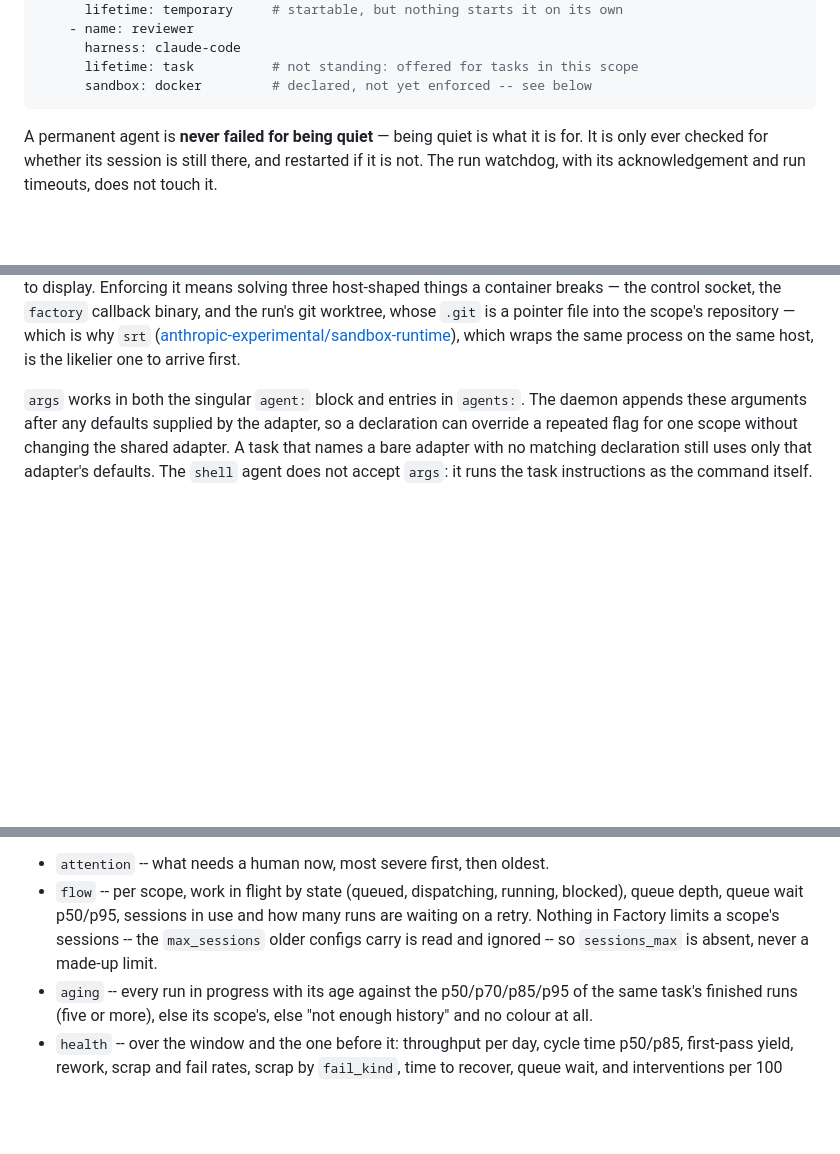
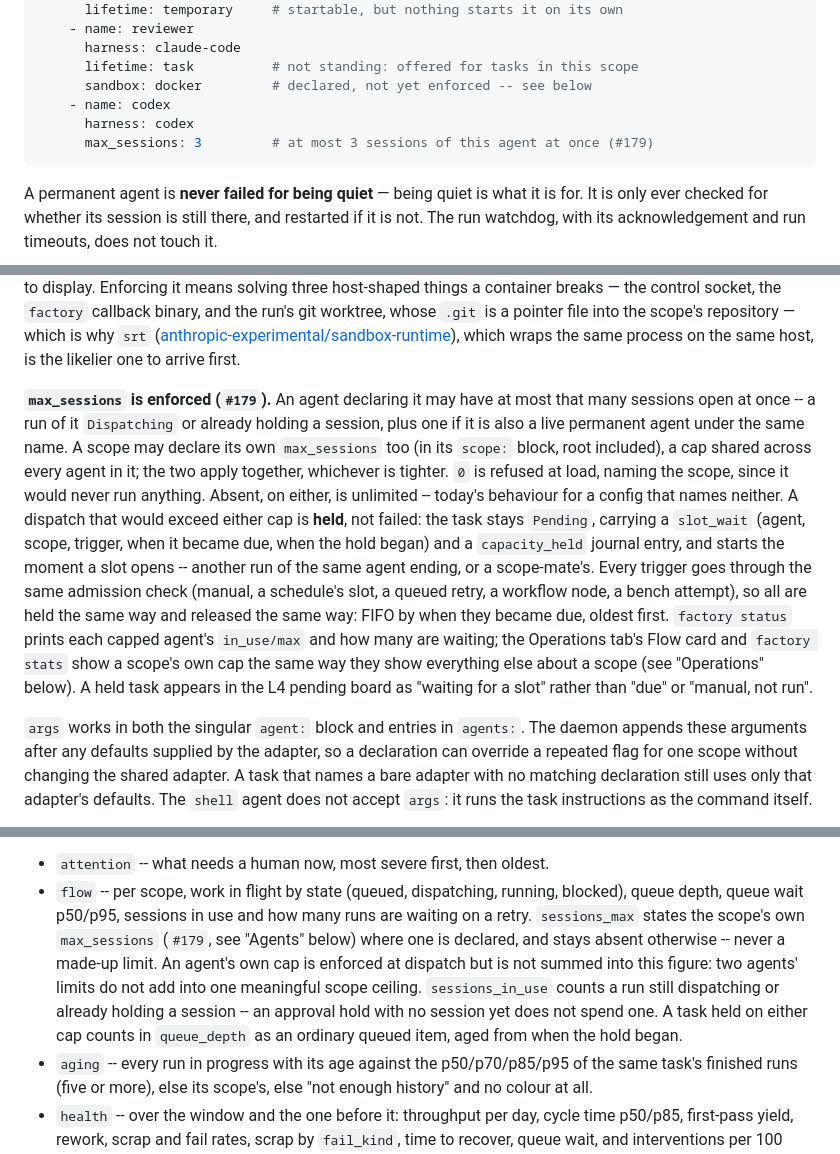
Before and after one commit to ingo-eichhorst/factory, a Markdown page: README.md, 3 parts joined by grey strips. GitHub-like rendering; blank space fills up the shorter version.

Commit message:
README: document max_sessions and the Operations capacity fields (#179)
Agents section: what max_sessions enforces (agent and scope caps,
together, whichever is tighter), 0 refused at load, how a held dispatch
is recorded (slot_wait, capacity_held) and released (FIFO by due time,
every trigger the same way), and where it surfaces (factory status,
Operations, the L4 pending board).

Operations section: sessions_max now states a declared scope cap instead
of always being absent; sessions_in_use counts the same way admission
does; a capacity wait counts in queue_depth.

Co-Authored-By: Claude Sonnet 5 <noreply@anthropic.com>

````diff
--- a/README.md
+++ b/README.md
@@ -88,6 +88,9 @@ scope:
       harness: claude-code
       lifetime: task          # not standing: offered for tasks in this scope
       sandbox: docker         # declared, not yet enforced -- see below
+    - name: codex
+      harness: codex
+      max_sessions: 3         # at most 3 sessions of this agent at once (#179)
 ```
 
 A permanent agent is **never failed for being quiet** — being quiet is what it
@@ -117,6 +120,27 @@ whose `.git` is a pointer file into the scope's repository — which is why
 process on the same host, is the likelier one to arrive first.
 
 [srt]: https://github.com/anthropic-experimental/sandbox-runtime
+
+**`max_sessions` is enforced (`#179`).** An agent declaring it may have at
+most that many sessions open at once -- a run of it `Dispatching` or already
+holding a session, plus one if it is also a live permanent agent under the
+same name. A scope may declare its own `max_sessions` too (in its `scope:`
+block, root included), a cap shared across every agent in it; the two apply
+together, whichever is tighter. `0` is refused at load, naming the scope,
+since it would never run anything. Absent, on either, is unlimited -- today's
+behaviour for a config that names neither. A dispatch that would exceed
+either cap is **held**, not failed: the task stays `Pending`, carrying a
+`slot_wait` (agent, scope, trigger, when it became due, when the hold began)
+and a `capacity_held` journal entry, and starts the moment a slot opens --
+another run of the same agent ending, or a scope-mate's. Every trigger goes
+through the same admission check (manual, a schedule's slot, a queued retry,
+a workflow node, a bench attempt), so all are held the same way and released
+the same way: FIFO by when they became due, oldest first. `factory status`
+prints each capped agent's `in_use/max` and how many are waiting; the
+Operations tab's Flow card and `factory stats` show a scope's own cap the
+same way they show everything else about a scope (see "Operations" below).
+A held task appears in the L4 pending board as "waiting for a slot" rather
+than "due" or "manual, not run".
 
 `args` works in both the singular `agent:` block and entries in `agents:`. The
 daemon appends these arguments after any defaults supplied by the adapter, so a
@@ -1568,9 +1592,15 @@ read too -- so a parent shows its children's work:
 - `attention` -- what needs a human now, most severe first, then oldest.
 - `flow` -- per scope, work in flight by state (queued, dispatching,
   running, blocked), queue depth, queue wait p50/p95, sessions in use and
-  how many runs are waiting on a retry. Nothing in Factory limits a scope's
-  sessions -- the `max_sessions` older configs carry is read and ignored --
-  so `sessions_max` is absent, never a made-up limit.
+  how many runs are waiting on a retry. `sessions_max` states the scope's
+  own `max_sessions` (`#179`, see "Agents" below) where one is declared,
+  and stays absent otherwise -- never a made-up limit. An agent's own cap
+  is enforced at dispatch but is not summed into this figure: two agents'
+  limits do not add into one meaningful scope ceiling. `sessions_in_use`
+  counts a run still dispatching or already holding a session -- an
+  approval hold with no session yet does not spend one. A task held on
+  either cap counts in `queue_depth` as an ordinary queued item, aged from
+  when the hold began.
 - `aging` -- every run in progress with its age against the p50/p70/p85/p95
   of the same task's finished runs (five or more), else its scope's, else
   "not enough history" and no colour at all.
````
